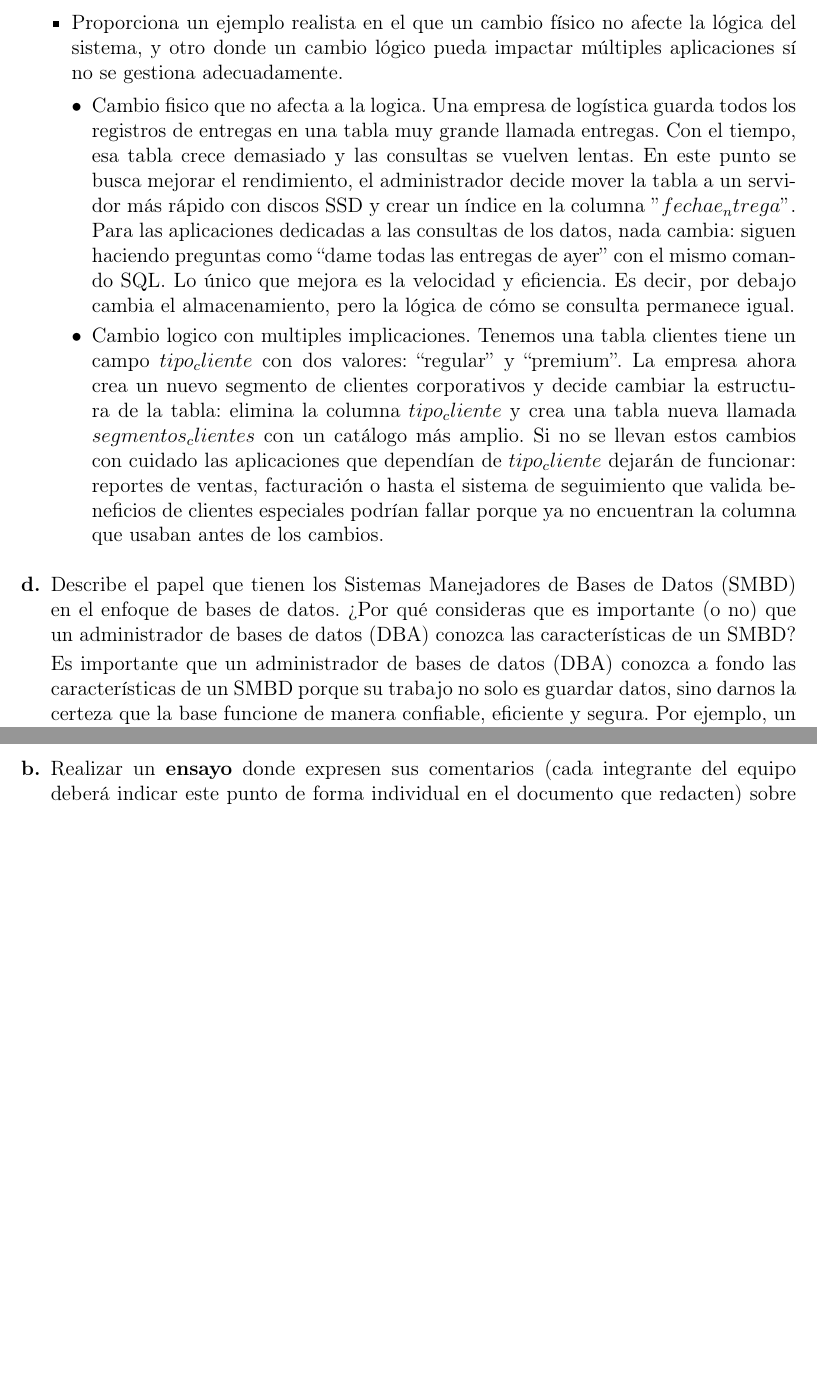
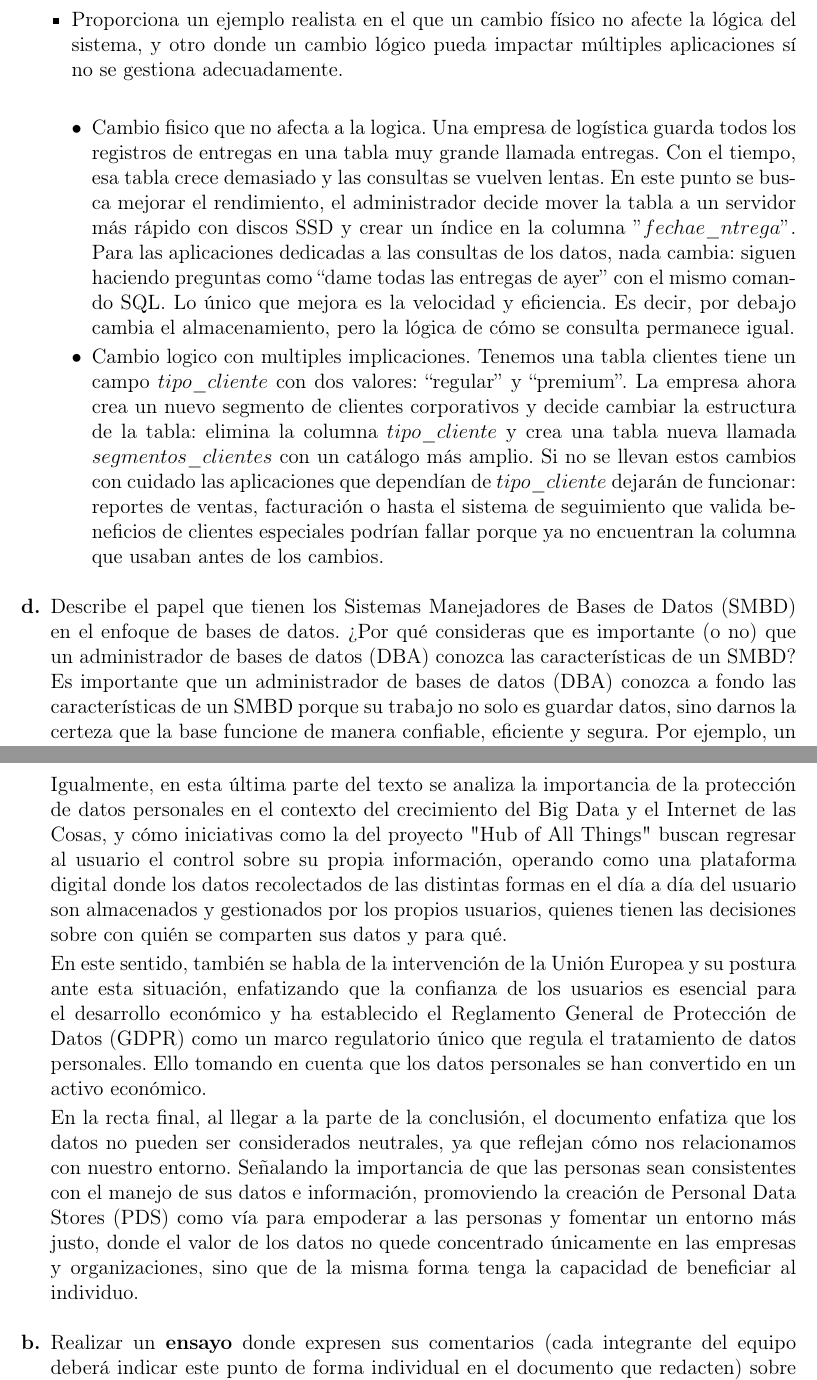
Before and after one commit to SantiagoZapataAmezcua/Tarea01_Borregos, a LaTeX problem sheet (Docs/Tarea01_Borregos.tex): two parts of pages 5 and 11 of 19 before the commit and two parts of pages 5 and 11 of 20 after it, joined at a grey line, cut so that both start at the same text, the shorter picture padded with empty space. Compiled offline with pdfLaTeX.

Commit message:
PARTE SANTIAGO
RESUMEN Y PREGUNTAS

```diff
--- a/Docs/Tarea01_Borregos.tex
+++ b/Docs/Tarea01_Borregos.tex
@@ -161,18 +161,18 @@ Por lo que para una empresa en crecimiento que busca centralizar operaciones de
         \end{itemize}
 
 
-  \item Proporciona un ejemplo realista en el que un cambio f\'isico no afecte la l\'ogica del sistema, y otro donde un cambio l\'ogico pueda impactar m\'ultiples aplicaciones s\'i no se gestiona adecuadamente.
+  \item Proporciona un ejemplo realista en el que un cambio f\'isico no afecte la l\'ogica del sistema, y otro donde un cambio l\'ogico pueda impactar m\'ultiples aplicaciones s\'i no se gestiona adecuadamente.\\
 
 
          \begin{itemize}
 
              \item Cambio fisico que no afecta a la logica.
-               Una empresa de logística guarda todos los registros de entregas en una tabla muy grande llamada entregas. Con el tiempo, esa tabla crece demasiado y las consultas se vuelven lentas. En este punto se busca mejorar el rendimiento, el administrador decide mover la tabla a un servidor más rápido con discos SSD y crear un índice en la columna $"fechae_ntrega"$.
+               Una empresa de logística guarda todos los registros de entregas en una tabla muy grande llamada entregas. Con el tiempo, esa tabla crece demasiado y las consultas se vuelven lentas. En este punto se busca mejorar el rendimiento, el administrador decide mover la tabla a un servidor más rápido con discos SSD y crear un índice en la columna $"fechae\_ntrega"$.
                 Para las aplicaciones dedicadas a las consultas de los datos, nada cambia: siguen haciendo preguntas como “dame todas las entregas de ayer” con el mismo comando SQL. Lo único que mejora es la velocidad y eficiencia. Es decir, por debajo cambia el almacenamiento, pero la lógica de cómo se consulta permanece igual.
 
              \item Cambio logico con multiples implicaciones.
-                Tenemos una tabla clientes tiene un campo $tipo_cliente$ con dos valores: “regular” y “premium”. La empresa ahora crea un nuevo segmento de clientes corporativos y decide cambiar la estructura de la tabla: elimina la columna $tipo_cliente$ y crea una tabla nueva llamada $segmentos_clientes$ con un catálogo más amplio.
-                  Si no se llevan estos cambios con cuidado las aplicaciones que dependían de $tipo_cliente$ dejarán de funcionar: reportes de ventas, facturación o hasta el sistema de seguimiento que valida beneficios de clientes especiales podrían fallar porque ya no encuentran la columna que usaban antes de los cambios.
+                Tenemos una tabla clientes tiene un campo $tipo\_cliente$ con dos valores: “regular” y “premium”. La empresa ahora crea un nuevo segmento de clientes corporativos y decide cambiar la estructura de la tabla: elimina la columna $tipo\_cliente$ y crea una tabla nueva llamada $segmentos\_clientes$ con un catálogo más amplio.
+                  Si no se llevan estos cambios con cuidado las aplicaciones que dependían de $tipo\_cliente$ dejarán de funcionar: reportes de ventas, facturación o hasta el sistema de seguimiento que valida beneficios de clientes especiales podrían fallar porque ya no encuentran la columna que usaban antes de los cambios.
          \end{itemize}
 
 \end{itemize}
@@ -293,6 +293,12 @@ Ya que nosotros como usuarios no comprendemos el uso que se le puede dar a nuest
 
 Se nos hace introducción de conceptos relativamente nuevos como lo es Big Data, que en resumen se puede definir como el conjunto de datos en masa que actualmente son difíciles de procesar; por otra parte, existe también el IoT (Internet de las Cosas), el cual se nos menciona como una red global constituida por dispositivos físicos conectados mediante internet y que son capaces de generar y enviar información. Incluso se habla de cómo nuestros datos personales pueden llegar a compararse con el nuevo petróleo y de cómo tecnologías como Big Data y IoT toman su valor dentro del mercado por la gran cantidad de volúmenes de datos que se manejan, los cuales podrían permitir predecir comportamientos, mejorar y crear nuevos modelos o servicios de un negocio, aunque esto no quiere decir que sea fácil contar con acceso a estos datos, pues se sabe que gran parte de ellos están bajo control de empresas de telecomunicaciones e internet.\\
 
+%----parte Santiago págs. 76 y 77
+Igualmente, en esta última parte del texto se analiza la importancia de la protección de datos personales en el contexto del crecimiento del Big Data y el Internet de las Cosas, y cómo iniciativas como la del proyecto "Hub of All Things" buscan regresar al usuario el control sobre su propia información, operando como una plataforma digital donde los datos recolectados de las distintas formas en el día a día del usuario son almacenados y gestionados por los propios usuarios, quienes tienen las decisiones sobre con quién se comparten sus datos y para qué.
+
+En este sentido, también se habla de la intervención de la Unión Europea y su postura ante esta situación, enfatizando que la confianza de los usuarios es esencial para el desarrollo económico y ha establecido el Reglamento General de Protección de Datos (GDPR) como un marco regulatorio único que regula el tratamiento de datos personales. Ello tomando en cuenta que los datos personales se han convertido en un activo económico.
+
+En la recta final, al llegar a la parte de la conclusión, el documento enfatiza que los datos no pueden ser considerados neutrales, ya que reflejan cómo nos relacionamos con nuestro entorno. Señalando la importancia de que las personas sean consistentes con el manejo de sus datos e información, promoviendo la creación de Personal Data Stores (PDS) como vía para empoderar a las personas y fomentar un entorno más justo, donde el valor de los datos no quede concentrado únicamente en las empresas y organizaciones, sino que de la misma forma tenga la capacidad de beneficiar al individuo.
 
 
 
```
Also changed, not shown: Docs/Tarea01_Borregos.tex (14 more changed lines).
